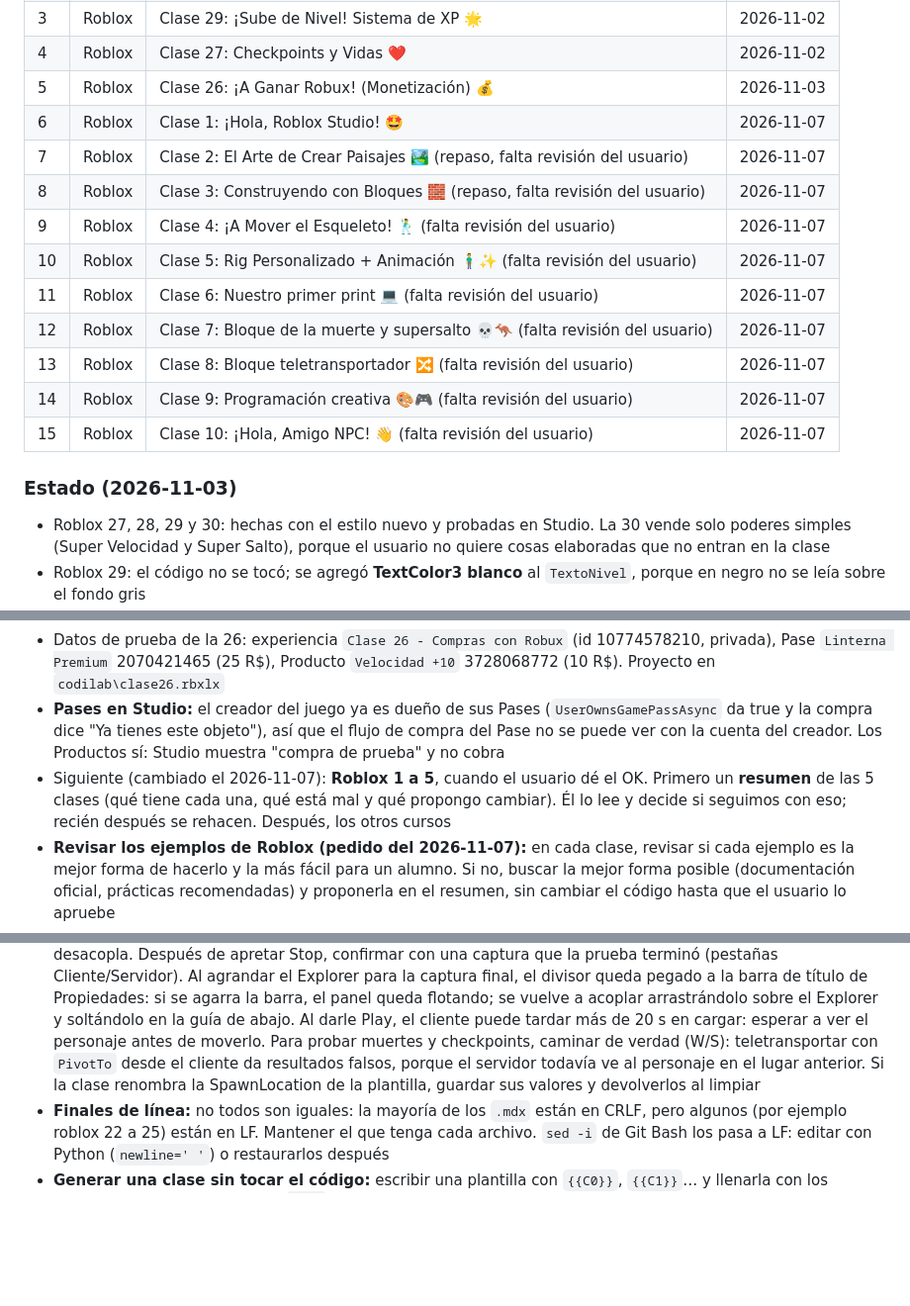
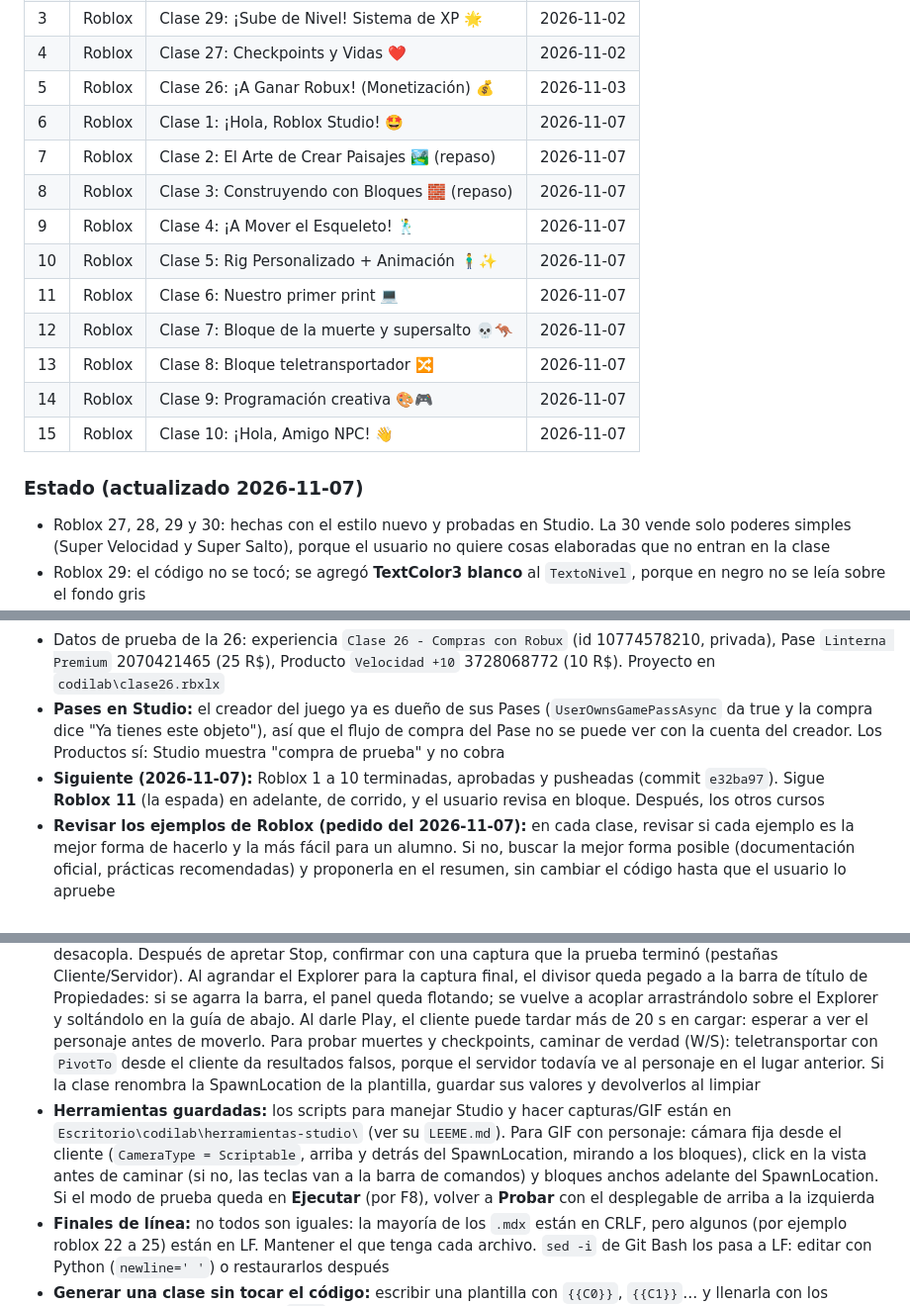
Before and after one commit to AgustinGonzalez1/clases, a Markdown page: CLAUDE.md, 3 parts joined by grey strips. Shown at 99% size. Rendered like a GitHub page; blank space fills up the shorter version.

Commit message:
Actualizar CLAUDE.md con el estado de Roblox 1 a 10 y las herramientas
Co-Authored-By: Claude Opus 5.5 <noreply@anthropic.com>

```diff
--- a/CLAUDE.md
+++ b/CLAUDE.md
@@ -56,17 +56,17 @@ Lista para no pisarnos: si una clase está acá, ya está hecha y probada, y no
 | 4 | Roblox | Clase 27: Checkpoints y Vidas ❤️ | 2026-11-02 |
 | 5 | Roblox | Clase 26: ¡A Ganar Robux! (Monetización) 💰 | 2026-11-03 |
 | 6 | Roblox | Clase 1: ¡Hola, Roblox Studio! 🤩 | 2026-11-07 |
-| 7 | Roblox | Clase 2: El Arte de Crear Paisajes 🏞️ (repaso, falta revisión del usuario) | 2026-11-07 |
-| 8 | Roblox | Clase 3: Construyendo con Bloques 🧱 (repaso, falta revisión del usuario) | 2026-11-07 |
-| 9 | Roblox | Clase 4: ¡A Mover el Esqueleto! 🕺 (falta revisión del usuario) | 2026-11-07 |
-| 10 | Roblox | Clase 5: Rig Personalizado + Animación 🧍‍♂️✨ (falta revisión del usuario) | 2026-11-07 |
-| 11 | Roblox | Clase 6: Nuestro primer print 💻 (falta revisión del usuario) | 2026-11-07 |
-| 12 | Roblox | Clase 7: Bloque de la muerte y supersalto 💀🦘 (falta revisión del usuario) | 2026-11-07 |
-| 13 | Roblox | Clase 8: Bloque teletransportador 🔀 (falta revisión del usuario) | 2026-11-07 |
-| 14 | Roblox | Clase 9: Programación creativa 🎨🎮 (falta revisión del usuario) | 2026-11-07 |
-| 15 | Roblox | Clase 10: ¡Hola, Amigo NPC! 👋 (falta revisión del usuario) | 2026-11-07 |
+| 7 | Roblox | Clase 2: El Arte de Crear Paisajes 🏞️ (repaso) | 2026-11-07 |
+| 8 | Roblox | Clase 3: Construyendo con Bloques 🧱 (repaso) | 2026-11-07 |
+| 9 | Roblox | Clase 4: ¡A Mover el Esqueleto! 🕺 | 2026-11-07 |
+| 10 | Roblox | Clase 5: Rig Personalizado + Animación 🧍‍♂️✨ | 2026-11-07 |
+| 11 | Roblox | Clase 6: Nuestro primer print 💻 | 2026-11-07 |
+| 12 | Roblox | Clase 7: Bloque de la muerte y supersalto 💀🦘 | 2026-11-07 |
+| 13 | Roblox | Clase 8: Bloque teletransportador 🔀 | 2026-11-07 |
+| 14 | Roblox | Clase 9: Programación creativa 🎨🎮 | 2026-11-07 |
+| 15 | Roblox | Clase 10: ¡Hola, Amigo NPC! 👋 | 2026-11-07 |
 
-### Estado (2026-11-03)
+### Estado (actualizado 2026-11-07)
 
 - Roblox 27, 28, 29 y 30: hechas con el estilo nuevo y probadas en Studio. La 30 vende solo poderes simples (Super Velocidad y Super Salto), porque el usuario no quiere cosas elaboradas que no entran en la clase
 - Roblox 29: el código no se tocó; se agregó **TextColor3 blanco** al `TextoNivel`, porque en negro no se leía sobre el fondo gris
@@ -74,7 +74,7 @@ Lista para no pisarnos: si una clase está acá, ya está hecha y probada, y no
 - Roblox 26 (2026-11-03): el usuario la pidió **más corta pero funcional**. Se rehízo de 635 a ~250 líneas: un solo LocalScript en `TiendaGui` (los dos botones, textos fijos, sin pedir el precio), un solo Script `Compras` (Pase + `ProcessReceipt`), sin `MODO_PRUEBA`, sin `compraConfirmada`, sin `finBoost` (cada compra suma 10 y `task.delay(60)` resta 10) y sin el extra de varios Pases. Probado en Studio: velocidad 16→26→36→26→16 y la Linterna sigue al morir
 - Datos de prueba de la 26: experiencia `Clase 26 - Compras con Robux` (id 10774578210, privada), Pase `Linterna Premium` 2070421465 (25 R$), Producto `Velocidad +10` 3728068772 (10 R$). Proyecto en `codilab\clase26.rbxlx`
 - **Pases en Studio:** el creador del juego ya es dueño de sus Pases (`UserOwnsGamePassAsync` da true y la compra dice "Ya tienes este objeto"), así que el flujo de compra del Pase no se puede ver con la cuenta del creador. Los Productos sí: Studio muestra "compra de prueba" y no cobra
-- Siguiente (cambiado el 2026-11-07): **Roblox 1 a 5**, cuando el usuario dé el OK. Primero un **resumen** de las 5 clases (qué tiene cada una, qué está mal y qué propongo cambiar). Él lo lee y decide si seguimos con eso; recién después se rehacen. Después, los otros cursos
+- **Siguiente (2026-11-07):** Roblox 1 a 10 terminadas, aprobadas y pusheadas (commit `e32ba97`). Sigue **Roblox 11** (la espada) en adelante, de corrido, y el usuario revisa en bloque. Después, los otros cursos
 - **Revisar los ejemplos de Roblox (pedido del 2026-11-07):** en cada clase, revisar si cada ejemplo es la mejor forma de hacerlo y la más fácil para un alumno. Si no, buscar la mejor forma posible (documentación oficial, prácticas recomendadas) y proponerla en el resumen, sin cambiar el código hasta que el usuario lo apruebe
 - **Roblox 1 a 5, decisiones del usuario (2026-11-07):** aprobó todos los cambios del resumen. Clase 1: probar con Play, guardar (Guardar en Roblox / en archivo), cámara con GIF. Clase 2: Esculpir para colinas, plantilla Flat Terrain, ClockTime + Atmosphere + Clouds (Sky como extra). Clase 3: CanCollide, Transparency, ajuste de 1 stud, menú Pieza y ejemplo del castillo paso a paso. Clase 4: rig **R15 de "Mi avatar"** (Inicio → Personaje → Generar rig → R15 → Mi avatar), Avatar → Editor de clips, primero el saludo y después el caminar, explicar guardar y publicar. Clase 5: **se queda con RigLink**, que para el usuario es lo mejor y lo más fácil
 - **Código cambiado en Roblox 6–10 (2026-11-07, avisado al usuario, falta su OK):** 6 y 8: `clon.Script:Destroy()` después de `Clone()` (sin eso, la 6 hacía 81 bloques con "Maximum re-entrancy depth" y la 8 dejaba un clon para siempre); la 6 además corre la copia 8 studs con `Position`. 10: el LocalScript pasó de StarterPlayerScripts a **StarterCharacterScripts** con `script.Parent` como personaje (antes, al morir, el texto quedaba congelado). 7 y 9: código igual; se avisa del error rojo del accesorio (se arregla con `if` en la 19, porque antes no se ven condicionales). 9: BodyVelocity intacto. GIF de 7, 8 y 9 agregados (cámara fija desde el cliente: Scriptable, arriba y detrás del SpawnLocation; bloques adelante)
@@ -143,6 +143,7 @@ En lo demás:
 - Videos o GIF cortos solo donde ayuden a ver un movimiento (por ejemplo, tocar una moneda y ver cómo suben los puntos). Se guardan en `<curso>/img/claseNN/` como `.mp4` o `.gif`
 - Grabar la pantalla: ffmpeg con `gdigrab` está en `C:\Users\Agust\AppData\Local\Programs\Python\Python313\Lib\site-packages\imageio_ffmpeg\binaries\ffmpeg-win-x86_64-v7.1.exe` (no está en el PATH). Puede capturar la pantalla entera o una sola ventana por título
 - **Studio se puede manejar desde PowerShell** (SetCursorPos/mouse_event/SendKeys): la escena se arma pegando Lua en la barra de comandos y ejecutándolo con Ctrl+Enter, y se prueba con Play, Tab, WASD y E. Hay dos monitores: el principal (donde está Studio) arranca en (1080, 522) de la captura `gdigrab -i desktop`. Cuidado: Ctrl+A/Supr con un script abierto en el editor lo borra, y arrastrar la barra de título de un panel lo desacopla. Después de apretar Stop, confirmar con una captura que la prueba terminó (pestañas Cliente/Servidor). Al agrandar el Explorer para la captura final, el divisor queda pegado a la barra de título de Propiedades: si se agarra la barra, el panel queda flotando; se vuelve a acoplar arrastrándolo sobre el Explorer y soltándolo en la guía de abajo. Al darle Play, el cliente puede tardar más de 20 s en cargar: esperar a ver el personaje antes de moverlo. Para probar muertes y checkpoints, caminar de verdad (W/S): teletransportar con `PivotTo` desde el cliente da resultados falsos, porque el servidor todavía ve al personaje en el lugar anterior. Si la clase renombra la SpawnLocation de la plantilla, guardar sus valores y devolverlos al limpiar
+- **Herramientas guardadas:** los scripts para manejar Studio y hacer capturas/GIF están en `Escritorio\codilab\herramientas-studio\` (ver su `LEEME.md`). Para GIF con personaje: cámara fija desde el cliente (`CameraType = Scriptable`, arriba y detrás del SpawnLocation, mirando a los bloques), click en la vista antes de caminar (si no, las teclas van a la barra de comandos) y bloques anchos adelante del SpawnLocation. Si el modo de prueba queda en **Ejecutar** (por F8), volver a **Probar** con el desplegable de arriba a la izquierda
 - **Finales de línea:** no todos son iguales: la mayoría de los `.mdx` están en CRLF, pero algunos (por ejemplo roblox 22 a 25) están en LF. Mantener el que tenga cada archivo. `sed -i` de Git Bash los pasa a LF: editar con Python (`newline='
 '`) o restaurarlos después
 - **Generar una clase sin tocar el código:** escribir una plantilla con `{{C0}}`, `{{C1}}`… y llenarla con los bloques de código sacados del `.mdx` original, y comprobar que quedaron idénticos
```
